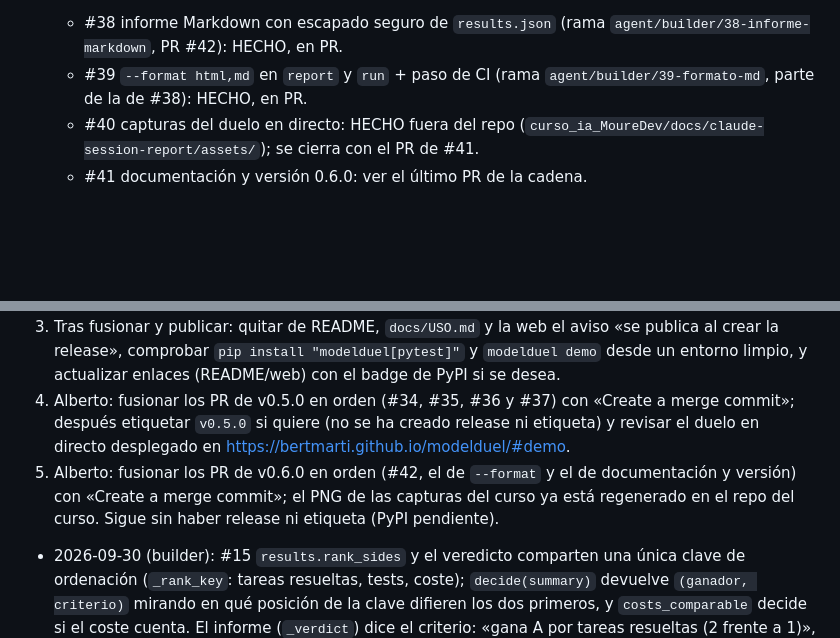
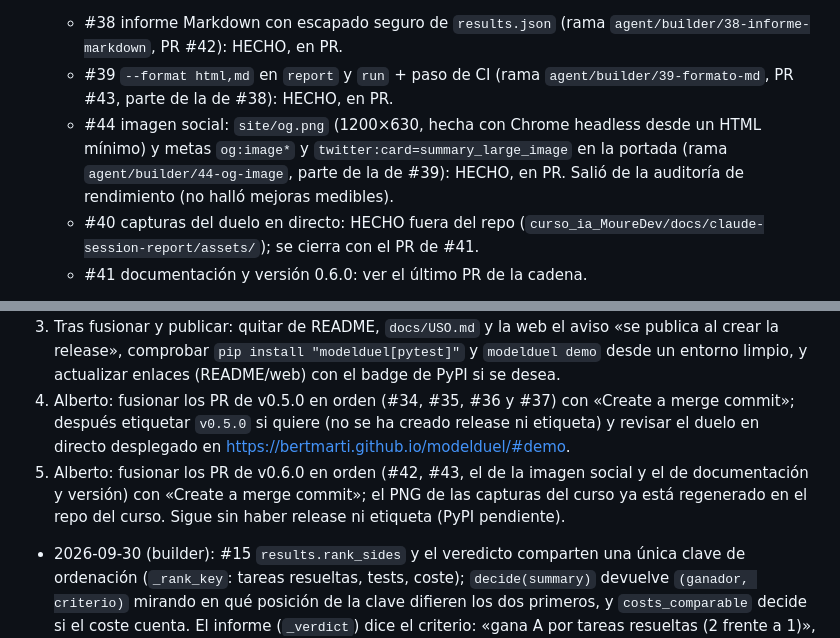
Before and after one commit to BertMarti/modelduel, a Markdown page: MEMORY.md, 2 parts joined by grey strips. Drawn GitHub-style; blank space fills up the shorter version.

```diff
--- a/MEMORY.md
+++ b/MEMORY.md
@@ -25,7 +25,8 @@ v0.1.0 fusionada en `main` (MVP, revisión QA y guía de uso). Hito **v0.2.0** e
   - #33 documentación y versión 0.5.0 (rama `agent/builder/33-docs-version-0.5.0`): HECHO, en PR. Después de #36. No se crea release ni etiqueta (PyPI pendiente).
 - Hito **v0.6.0 «Informe en Markdown»** (spec en `docs/specs/v0.6.md`; v0.5.0 etiquetada, sin release; un PR por issue contra `main`, encadenados):
   - #38 informe Markdown con escapado seguro de `results.json` (rama `agent/builder/38-informe-markdown`, PR #42): HECHO, en PR.
-  - #39 `--format html,md` en `report` y `run` + paso de CI (rama `agent/builder/39-formato-md`, parte de la de #38): HECHO, en PR.
+  - #39 `--format html,md` en `report` y `run` + paso de CI (rama `agent/builder/39-formato-md`, PR #43, parte de la de #38): HECHO, en PR.
+  - #44 imagen social: `site/og.png` (1200×630, hecha con Chrome headless desde un HTML mínimo) y metas `og:image*` y `twitter:card=summary_large_image` en la portada (rama `agent/builder/44-og-image`, parte de la de #39): HECHO, en PR. Salió de la auditoría de rendimiento (no halló mejoras medibles).
   - #40 capturas del duelo en directo: HECHO fuera del repo (`curso_ia_MoureDev/docs/claude-session-report/assets/`); se cierra con el PR de #41.
   - #41 documentación y versión 0.6.0: ver el último PR de la cadena.
 
@@ -109,7 +110,7 @@ Base heredada de v0.1.0:
 2. Alberto: probar una vez `gemini:` y `openai:` contra las APIs reales con claves propias (solo se han probado con respuestas simuladas).
 3. Tras fusionar y publicar: quitar de README, `docs/USO.md` y la web el aviso «se publica al crear la release», comprobar `pip install "modelduel[pytest]"` y `modelduel demo` desde un entorno limpio, y actualizar enlaces (README/web) con el badge de PyPI si se desea.
 4. Alberto: fusionar los PR de v0.5.0 en orden (#34, #35, #36 y #37) con «Create a merge commit»; después etiquetar `v0.5.0` si quiere (no se ha creado release ni etiqueta) y revisar el duelo en directo desplegado en <https://bertmarti.github.io/modelduel/#demo>.
-5. Alberto: fusionar los PR de v0.6.0 en orden (#42, el de `--format` y el de documentación y versión) con «Create a merge commit»; el PNG de las capturas del curso ya está regenerado en el repo del curso. Sigue sin haber release ni etiqueta (PyPI pendiente).
+5. Alberto: fusionar los PR de v0.6.0 en orden (#42, #43, el de la imagen social y el de documentación y versión) con «Create a merge commit»; el PNG de las capturas del curso ya está regenerado en el repo del curso. Sigue sin haber release ni etiqueta (PyPI pendiente).
 
 - 2026-09-30 (builder): #15 `results.rank_sides` y el veredicto comparten una única clave de ordenación (`_rank_key`: tareas resueltas, tests, coste); `decide(summary)` devuelve `(ganador, criterio)` mirando en qué posición de la clave difieren los dos primeros, y `costs_comparable` decide si el coste cuenta. El informe (`_verdict`) dice el criterio: «gana A por tareas resueltas (2 frente a 1)», «por tests superados (…, con las mismas tareas resueltas)», «por coste (…)» o «empate en tareas resueltas, tests y coste» (los costes se comparan redondeados a 6 decimales; con `--runs` > 1 ambos empates añaden «suma de N ejecuciones»; sin coste comparable: «empate en tareas resueltas y tests (sin coste comparable)»). Bajo los números grandes del marcador hay una etiqueta «tests superados» para que no se confundan con el criterio decisivo (una tarea resuelta pesa más que los tests sueltos).
 - 2026-09-30 (builder): #17 el aviso de reintento usa `report.html.fmt_seconds` (el mismo que la CLI y el informe): `1,2 s`, y `1 min 15,0 s` a partir de 60 s. `providers/base.py` importa ahora de `report.html` (no hay ciclo: el informe no importa proveedores). El mensaje «el servidor pide esperar N s» sigue con `:g` (es un error, no el aviso).
```
Also changed, not shown: other parts of MEMORY.md (+1 -1 lines), site/og.png (added), 2 other files.
